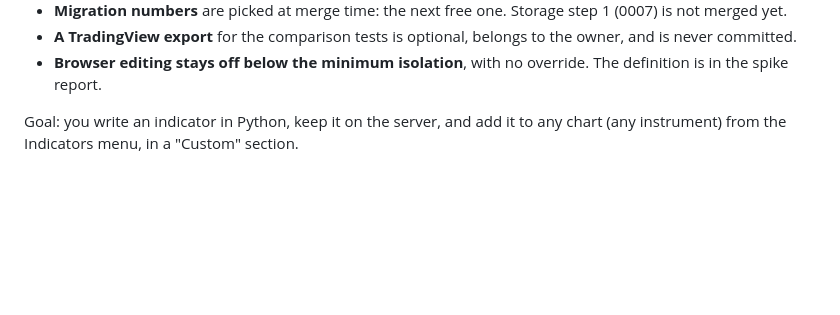
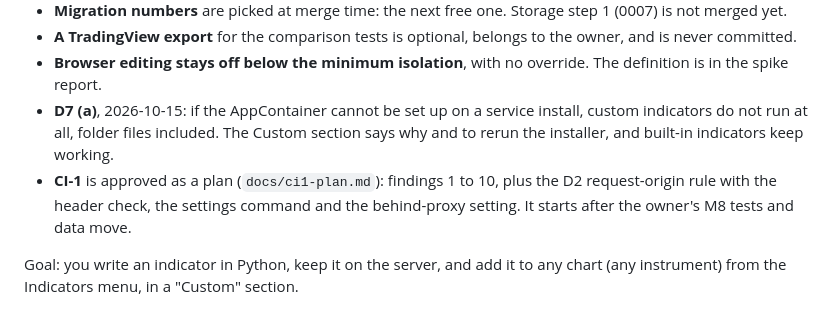
Before and after one commit to yannis-montreer/OpenChart, a Markdown page: docs/custom-indicators-design.md, the part around the change. Rendered like a GitHub page; blank space fills up the shorter version.

Commit message:
CI-1 plan (files, tests, installer sandbox step, M8 upgrade, rollback); record D7 (a)
Co-Authored-By: Claude Opus 5.5 <noreply@anthropic.com>

```diff
--- a/docs/custom-indicators-design.md
+++ b/docs/custom-indicators-design.md
@@ -22,6 +22,12 @@ Decisions and changes:
   is never committed.
 - **Browser editing stays off below the minimum isolation**, with no override. The
   definition is in the spike report.
+- **D7 (a)**, 2026-10-15: if the AppContainer cannot be set up on a service install,
+  custom indicators do not run at all, folder files included. The Custom section says why
+  and to rerun the installer, and built-in indicators keep working.
+- **CI-1** is approved as a plan (`docs/ci1-plan.md`): findings 1 to 10, plus the D2
+  request-origin rule with the header check, the settings command and the behind-proxy
+  setting. It starts after the owner's M8 tests and data move.
 
 Goal: you write an indicator in Python, keep it on the server, and add it to any chart
 (any instrument) from the Indicators menu, in a "Custom" section.
```
Also changed, not shown: docs/ci1-plan.md (added, +214 -0 lines).
